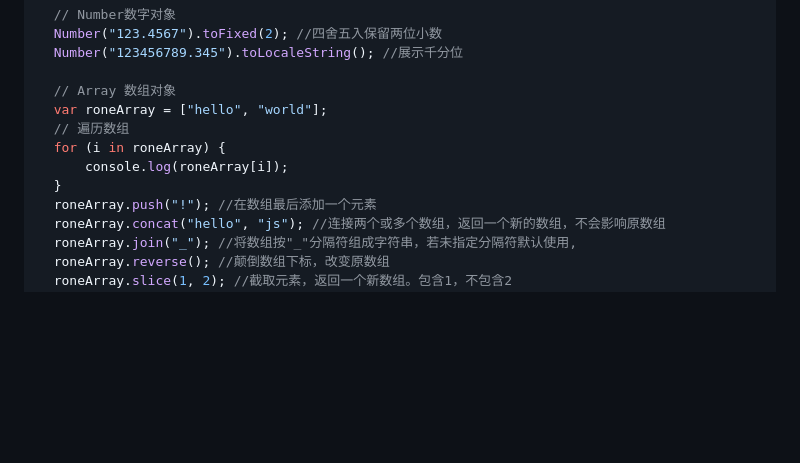
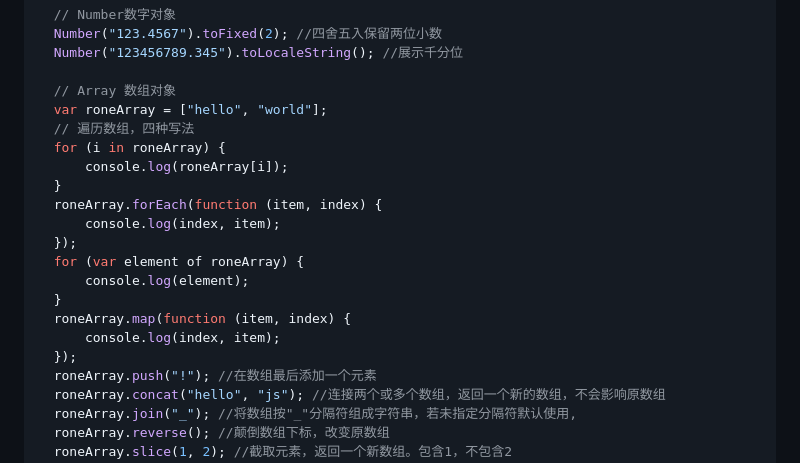
Before and after one commit to zouRongHui/Rone, a Markdown page: note/web前端.md, the part around the change. Rendered like a GitHub page; blank space fills up the shorter version.

Commit message:
js遍历数组

```diff
--- a/note/web前端.md
+++ b/note/web前端.md
@@ -389,10 +389,19 @@
 
   // Array 数组对象
   var roneArray = ["hello", "world"];
-  // 遍历数组
+  // 遍历数组，四种写法
   for (i in roneArray) {
       console.log(roneArray[i]);
   }
+  roneArray.forEach(function (item, index) {
+      console.log(index, item);
+  });
+  for (var element of roneArray) {
+      console.log(element);
+  }
+  roneArray.map(function (item, index) {
+      console.log(index, item);
+  });
   roneArray.push("!"); //在数组最后添加一个元素
   roneArray.concat("hello", "js"); //连接两个或多个数组，返回一个新的数组，不会影响原数组
   roneArray.join("_"); //将数组按"_"分隔符组成字符串，若未指定分隔符默认使用,
```
